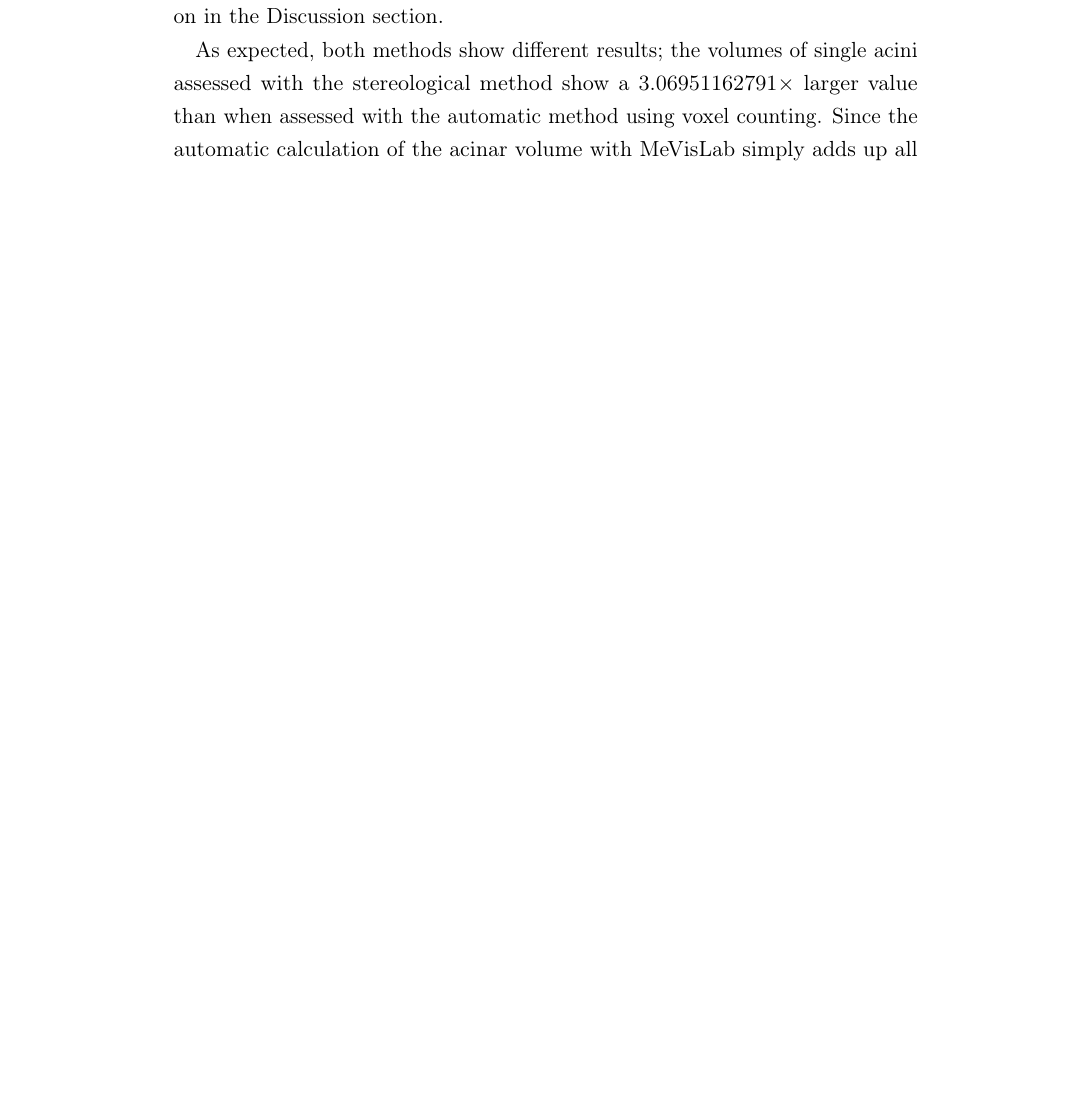
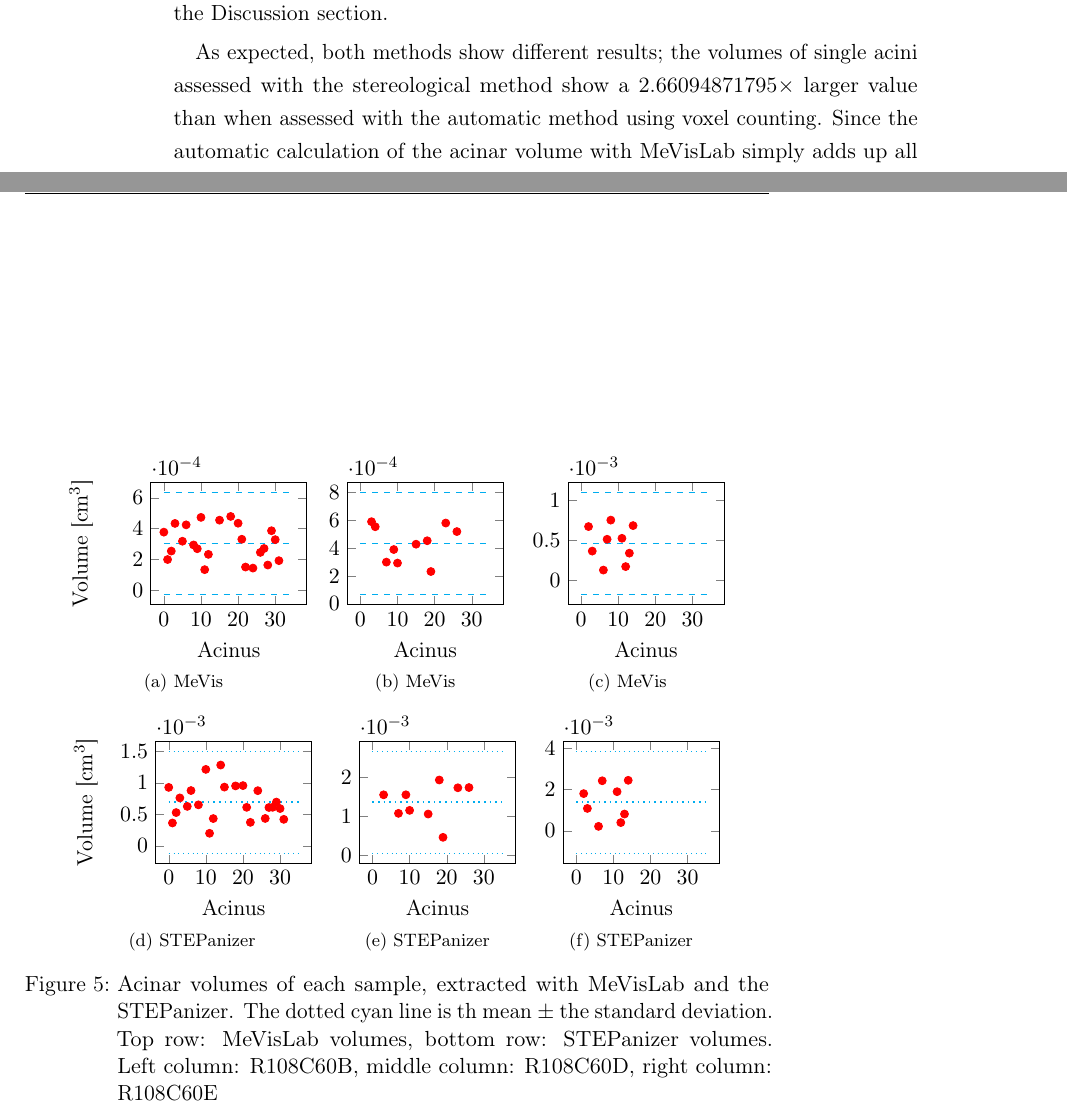
Before and after one commit to habi/AcinusPaperManuscript, a LaTeX paper (acinus.tex, which reads plots/plot_mevisvolume_R108C60B_B1_mrg.tikz, plots/plot_mevisvolume_R108C60Dt-mrg.tikz, plots/plot_mevisvolume_R108C60Et-mrg.tikz): part of page 16 of 23 before the commit and two parts of pages 16 and 17 of 24 after it, the two joined at a grey line, cut so that both start at the same text, the shorter picture padded with empty space. Compiled offline with pdfLaTeX.

Commit message:
- Added single plots for the volumes, all in directory plot/*.tiks. They are generated by the Python file for analysis and need minor manual massage. - Thus replaced figure 5 (all volumes in one plot) with six individual figures -
git-svn-id: http://code.ana.unibe.ch/svn/AcinusPaper@46 c5b04d3c-c482-4734-ab45-a44f04dbb67a

```diff
--- a/acinus.tex
+++ b/acinus.tex
@@ -383,2 +382,22 @@ The results are shown in \autoref{fig:VolumeMeVisVsSTEPanizer} and explained lat
 \begin{figure}
 	\centering
+	\subfloat[MeVis]{
+		\input{plots/plot_mevisvolume_R108C60B_B1_mrg.tikz}%
+		}
+	\subfloat[MeVis]{
+		\input{plots/plot_mevisvolume_R108C60Dt-mrg.tikz}
+		}
+	\subfloat[MeVis]{
+		\input{plots/plot_mevisvolume_R108C60Et-mrg.tikz}
+		}\\
+	\subfloat[STEPanizer]{
+		\input{plots/plot_stepanizervolume_R108C60B_B1_mrg.tikz}
+		}
+	\subfloat[STEPanizer]{
+		\input{plots/plot_stepanizervolume_R108C60Dt-mrg.tikz}
+		}
+	\subfloat[STEPanizer]{
+		\input{plots/plot_stepanizervolume_R108C60Et-mrg.tikz}
+		}
+	\caption{Acinar volumes of each sample, extracted with MeVisLab and the STEPanizer. The dotted cyan line is th mean \(\pm\) the standard deviation. Top row: MeVisLab volumes, bottom row: STEPanizer volumes. Left column: R108C60B, middle column: R108C60D, right column: R108C60E}
+	\label{fig:plots}
--- /dev/null
+++ b/plots/plot_mevisvolume_R108C60B_B1_mrg.tikz
@@ -0,0 +1,28 @@
+\begin{tikzpicture}
+
+\begin{axis}[
+	width=0.33*\linewidth,
+	xlabel={Acinus},
+	ylabel={Volume [\si{\centi\meter\cubed}]},
+	axis on top,
+	]
+\addplot [red,only marks]
+coordinates {
+(0,0.00037731293) (1,0.00019965522) (2,0.00025447792) (3,0.00043383464) (4,nan) (5,0.00031837037) (6,0.00042459121) (7,nan) (8,0.000294278) (9,0.00026970762) (10,0.00047316542) (11,0.00013395399) (12,0.0002331105) (13,nan) (14,nan) (15,0.00045502964) (16,nan) (17,nan) (18,0.00047915584) (19,nan) (20,0.00043513966) (21,0.00033121431) (22,0.00015090302) (23,nan) (24,0.00014413643) (25,nan) (26,0.00024587891) (27,0.00027121842) (28,0.00016399051) (29,0.00038648456) (30,0.00032862523) (31,0.00019227928)
+};
+\addplot [thick, cyan, dashed]
+coordinates {
+(0,0.000304196244782609) (35,0.000304196244782609)
+};
+\addplot [cyan, dashed]
+coordinates {
+(0,0.000634325534516513) (35,0.000634325534516513)
+};
+\addplot [cyan, dashed]
+coordinates {
+(0,-2.59330449512958e-05) (35,-2.59330449512958e-05)
+};
+
+\end{axis}
+
+\end{tikzpicture}
--- /dev/null
+++ b/plots/plot_mevisvolume_R108C60Dt-mrg.tikz
@@ -0,0 +1,28 @@
+\begin{tikzpicture}
+
+\begin{axis}[
+	width=0.33*\linewidth,
+	xlabel={Acinus},
+	%ylabel={Volume [\si{\centi\meter\cubed}]},
+	axis on top,
+	]
+\addplot [red,only marks]
+coordinates {
+(0,nan) (1,nan) (2,nan) (3,0.0005900293) (4,0.00055371433) (5,nan) (6,nan) (7,0.00029986489) (8,nan) (9,0.00039014131) (10,0.00029307008) (11,nan) (12,nan) (13,nan) (14,nan) (15,0.00042841768) (16,nan) (17,nan) (18,0.0004532719) (19,0.00023229824) (20,nan) (21,nan) (22,nan) (23,0.00058026904) (24,nan) (25,nan) (26,0.00051905155) (27,nan) (28,nan) (29,nan) (30,nan) (31,nan)
+};
+\addplot [thick, cyan, dashed]
+coordinates {
+(0,0.000434012832) (35,0.000434012832)
+};
+\addplot [cyan, dashed]
+coordinates {
+(0,0.00079918601656343) (35,0.00079918601656343)
+};
+\addplot [cyan, dashed]
+coordinates {
+(0,6.88396474365702e-05) (35,6.88396474365702e-05)
+};
+
+\end{axis}
+
+\end{tikzpicture}
--- /dev/null
+++ b/plots/plot_mevisvolume_R108C60Et-mrg.tikz
@@ -0,0 +1,28 @@
+\begin{tikzpicture}
+
+\begin{axis}[
+	width=0.33*\linewidth,
+	xlabel={Acinus},
+	%ylabel={Volume [\si{\centi\meter\cubed}]},
+	axis on top,
+	]
+\addplot [red,only marks]
+coordinates {
+(0,nan) (1,nan) (2,0.0006709888) (3,0.00036325091) (4,nan) (5,nan) (6,0.00012486846) (7,0.00051163185) (8,0.00075202513) (9,nan) (10,nan) (11,0.00052375108) (12,0.00016866906) (13,0.00033741882) (14,0.00068318522) (15,nan) (16,nan) (17,nan) (18,nan) (19,nan) (20,nan) (21,nan) (22,nan) (23,nan) (24,nan) (25,nan) (26,nan) (27,nan) (28,nan) (29,nan) (30,nan) (31,nan)
+};
+\addplot [thick, cyan, dashed]
+coordinates {
+(0,0.000459532147777778) (35,0.000459532147777778)
+};
+\addplot [cyan, dashed]
+coordinates {
+(0,0.00109820895859664) (35,0.00109820895859664)
+};
+\addplot [cyan, dashed]
+coordinates {
+(0,-0.000179144663041085) (35,-0.000179144663041085)
+};
+
+\end{axis}
+
+\end{tikzpicture}
--- /dev/null
+++ b/plots/plot_stepanizervolume_R108C60B_B1_mrg.tikz
@@ -0,0 +1,28 @@
+\begin{tikzpicture}
+
+\begin{axis}[
+	width=0.33*\linewidth,
+	xlabel={Acinus},
+	ylabel={Volume [\si{\centi\meter\cubed}]},
+	axis on top,
+	]
+\addplot [red,only marks]
+coordinates {
+(0,0.000928503038942363) (1,0.000363236072194969) (2,0.000528476198612276) (3,0.000761414474783716) (4,nan) (5,0.000626766920809997) (6,0.000878359350940617) (7,nan) (8,0.000651206767483189) (9,nan) (10,0.00121456308634507) (11,0.000199220648894286) (12,0.000433235998567998) (13,nan) (14,0.00128366813580556) (15,0.00093334944120013) (16,nan) (17,nan) (18,0.000951931319014455) (19,nan) (20,0.000957101812399371) (21,0.000611808517484639) (22,0.000373053974075999) (23,nan) (24,0.000876431577102944) (25,nan) (26,0.000435061652353202) (27,0.000608824085692031) (28,0.000611808517484639) (29,0.000695108832432261) (30,0.000592133625582743) (31,0.000420831138489319)
+};
+\addplot [thick, cyan, dotted]
+coordinates {
+(0,0.000692873703769207) (35,0.000692873703769207)
+};
+\addplot [cyan, dotted]
+coordinates {
+(0,0.0015013239011447) (35,0.0015013239011447)
+};
+\addplot [cyan, dotted]
+coordinates {
+(0,-0.000115576493606282) (35,-0.000115576493606282)
+};
+
+\end{axis}
+
+\end{tikzpicture}
--- /dev/null
+++ b/plots/plot_stepanizervolume_R108C60Dt-mrg.tikz
@@ -0,0 +1,28 @@
+\begin{tikzpicture}
+
+\begin{axis}[
+	width=0.33*\linewidth,
+	xlabel={Acinus},
+	%ylabel={Volume [\si{\centi\meter\cubed}]},
+	axis on top,
+	]
+\addplot [red,only marks]
+coordinates {
+(0,nan) (1,nan) (2,nan) (3,0.00155172120433958) (4,nan) (5,nan) (6,nan) (7,0.00107560449835204) (8,nan) (9,0.00155219458912006) (10,0.00115221850801792) (11,nan) (12,nan) (13,nan) (14,nan) (15,0.0010581421745156) (16,nan) (17,nan) (18,0.00193194271026777) (19,0.000460166958864983) (20,nan) (21,nan) (22,nan) (23,0.00173206190419837) (24,nan) (25,nan) (26,0.0017382061817182) (27,nan) (28,nan) (29,nan) (30,nan) (31,nan)
+};
+\addplot [thick, cyan, dotted]
+coordinates {
+(0,0.00136136208104384) (35,0.00136136208104384)
+};
+\addplot [cyan, dotted]
+coordinates {
+(0,0.00266793742202647) (35,0.00266793742202647)
+};
+\addplot [cyan, dotted]
+coordinates {
+(0,5.47867400612025e-05) (35,5.47867400612025e-05)
+};
+
+\end{axis}
+
+\end{tikzpicture}
--- /dev/null
+++ b/plots/plot_stepanizervolume_R108C60Et-mrg.tikz
@@ -0,0 +1,28 @@
+\begin{tikzpicture}
+
+\begin{axis}[
+	width=0.33*\linewidth,
+	xlabel={Acinus},
+	%ylabel={Volume [\si{\centi\meter\cubed}]},
+	axis on top,
+	]
+\addplot [red,only marks]
+coordinates {
+(0,nan) (1,nan) (2,0.00180894828376899) (3,0.00108657864429912) (4,nan) (5,nan) (6,0.000213737862253818) (7,0.00243389564249541) (8,nan) (9,nan) (10,nan) (11,0.00190254809872315) (12,0.00039743256425486) (13,0.000813800299917009) (14,0.00245645691813613) (15,nan) (16,nan) (17,nan) (18,nan) (19,nan) (20,nan) (21,nan) (22,nan) (23,nan) (24,nan) (25,nan) (26,nan) (27,nan) (28,nan) (29,nan) (30,nan) (31,nan)
+};
+\addplot [thick, cyan, dotted]
+coordinates {
+(0,0.00138917478923106) (35,0.00138917478923106)
+};
+\addplot [cyan, dotted]
+coordinates {
+(0,0.00386715471927792) (35,0.00386715471927792)
+};
+\addplot [cyan, dotted]
+coordinates {
+(0,-0.0010888051408158) (35,-0.0010888051408158)
+};
+
+\end{axis}
+
+\end{tikzpicture}
```
Also changed, not shown: plots/plot_mevislab_stepanizer_volumes.tikz (added, +204 -0 lines), acinus.tex (62 more changed lines). Lines whose indentation alone changed are shown as unchanged.
